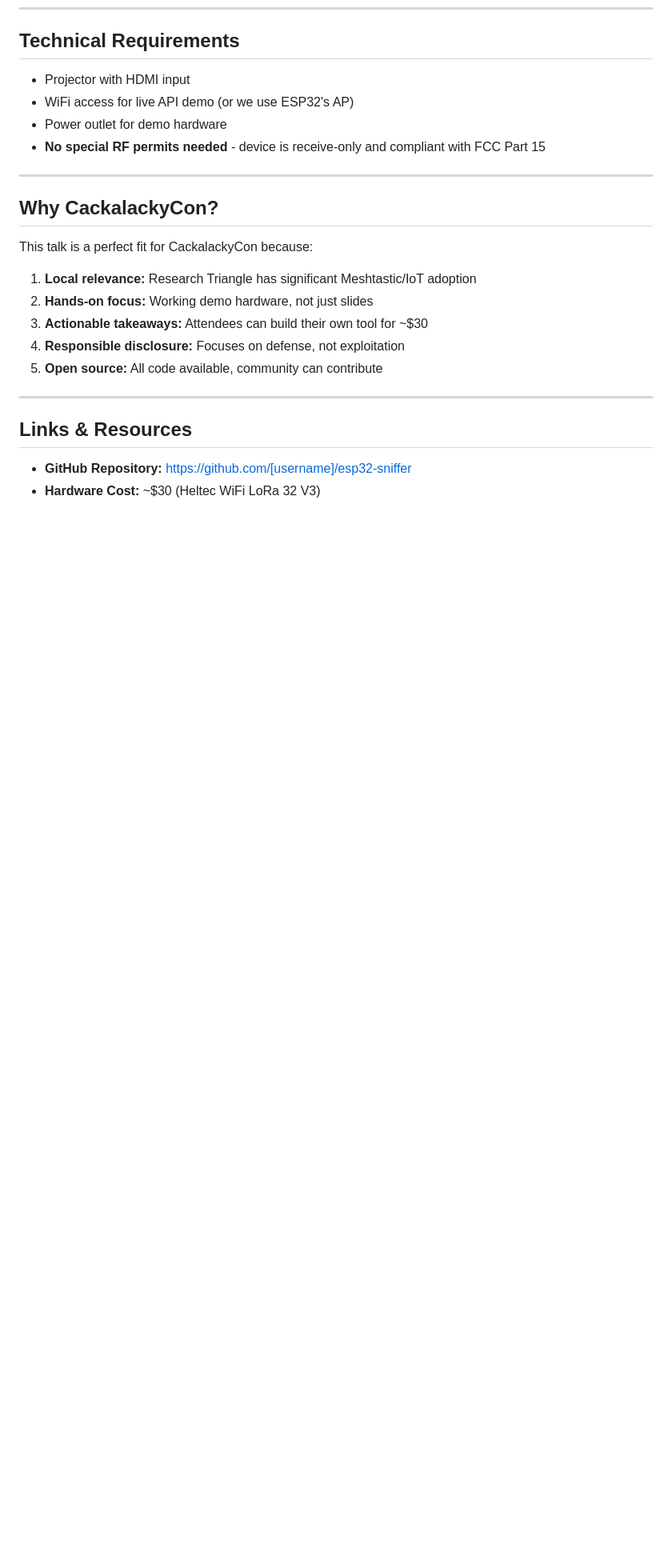
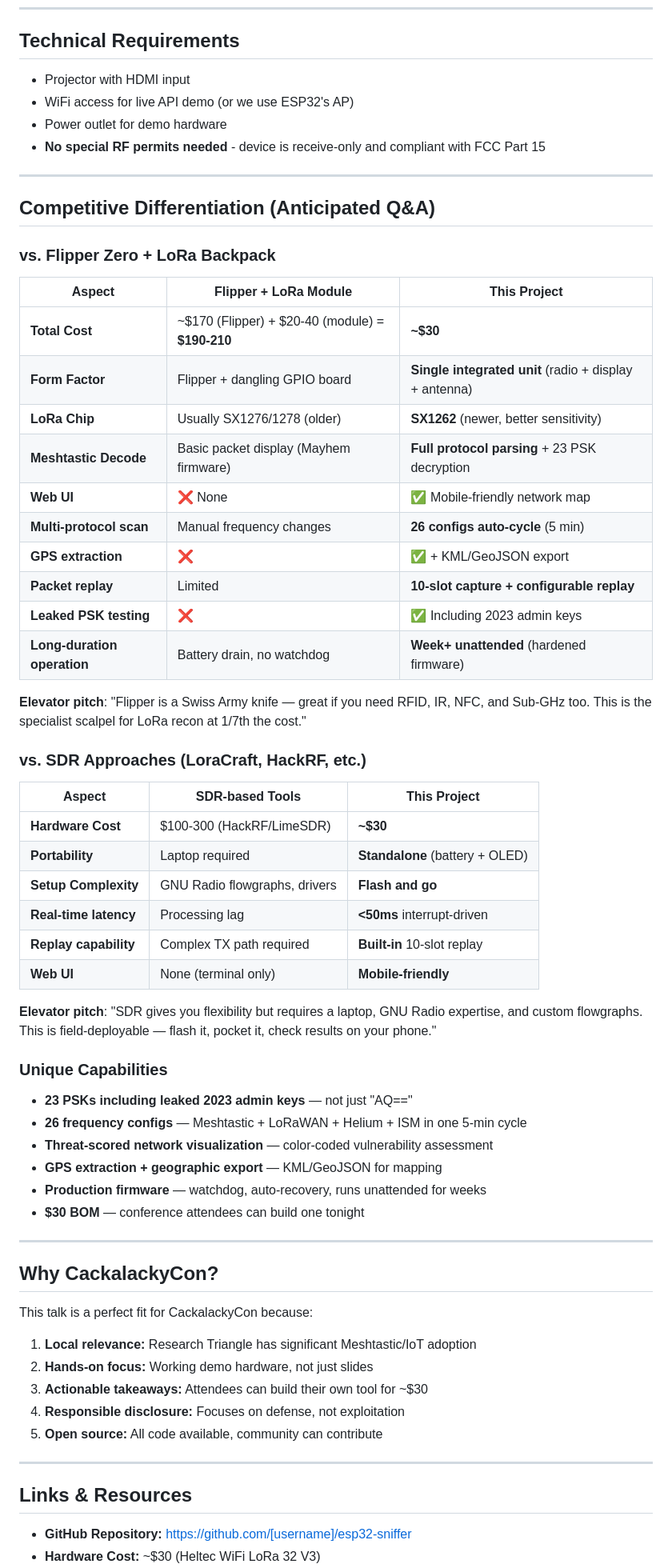
Before and after one commit to haksht/lorecon, a Markdown page: CFP.md, the part around the change. Shown at 80% size. Rendered like a GitHub page; blank space fills up the shorter version.

Commit message:
docs: Add competitive analysis vs Flipper Zero and SDR tools
- CFP.md: Detailed comparison table for conference Q&A
- README.md: Quick comparison summary for visibility
- Addresses Flipper+LoRa backpack, HackRF/LoraCraft alternatives
- Highlights: cost (1/7th Flipper), 23 PSKs, leaked keys, web UI, standalone

```diff
--- a/CFP.md
+++ b/CFP.md
@@ -124,6 +124,49 @@ Security researcher focused on wireless protocols and embedded systems. Backgrou
 
 ---
 
+## Competitive Differentiation (Anticipated Q&A)
+
+### vs. Flipper Zero + LoRa Backpack
+
+| Aspect | Flipper + LoRa Module | This Project |
+|--------|----------------------|---------------|
+| **Total Cost** | ~$170 (Flipper) + $20-40 (module) = **$190-210** | **~$30** |
+| **Form Factor** | Flipper + dangling GPIO board | **Single integrated unit** (radio + display + antenna) |
+| **LoRa Chip** | Usually SX1276/1278 (older) | **SX1262** (newer, better sensitivity) |
+| **Meshtastic Decode** | Basic packet display (Mayhem firmware) | **Full protocol parsing** + 23 PSK decryption |
+| **Web UI** | ❌ None | ✅ Mobile-friendly network map |
+| **Multi-protocol scan** | Manual frequency changes | **26 configs auto-cycle** (5 min) |
+| **GPS extraction** | ❌ | ✅ + KML/GeoJSON export |
+| **Packet replay** | Limited | **10-slot capture + configurable replay** |
+| **Leaked PSK testing** | ❌ | ✅ Including 2023 admin keys |
+| **Long-duration operation** | Battery drain, no watchdog | **Week+ unattended** (hardened firmware) |
+
+**Elevator pitch**: "Flipper is a Swiss Army knife — great if you need RFID, IR, NFC, and Sub-GHz too. This is the specialist scalpel for LoRa recon at 1/7th the cost."
+
+### vs. SDR Approaches (LoraCraft, HackRF, etc.)
+
+| Aspect | SDR-based Tools | This Project |
+|--------|----------------|---------------|
+| **Hardware Cost** | $100-300 (HackRF/LimeSDR) | **~$30** |
+| **Portability** | Laptop required | **Standalone** (battery + OLED) |
+| **Setup Complexity** | GNU Radio flowgraphs, drivers | **Flash and go** |
+| **Real-time latency** | Processing lag | **<50ms** interrupt-driven |
+| **Replay capability** | Complex TX path required | **Built-in** 10-slot replay |
+| **Web UI** | None (terminal only) | **Mobile-friendly** |
+
+**Elevator pitch**: "SDR gives you flexibility but requires a laptop, GNU Radio expertise, and custom flowgraphs. This is field-deployable — flash it, pocket it, check results on your phone."
+
+### Unique Capabilities
+
+- **23 PSKs including leaked 2023 admin keys** — not just "AQ=="
+- **26 frequency configs** — Meshtastic + LoRaWAN + Helium + ISM in one 5-min cycle
+- **Threat-scored network visualization** — color-coded vulnerability assessment
+- **GPS extraction + geographic export** — KML/GeoJSON for mapping
+- **Production firmware** — watchdog, auto-recovery, runs unattended for weeks
+- **$30 BOM** — conference attendees can build one tonight
+
+---
+
 ## Why CackalackyCon?
 
 This talk is a perfect fit for CackalackyCon because:
```
Also changed, not shown: README.md (+12 -0 lines).
